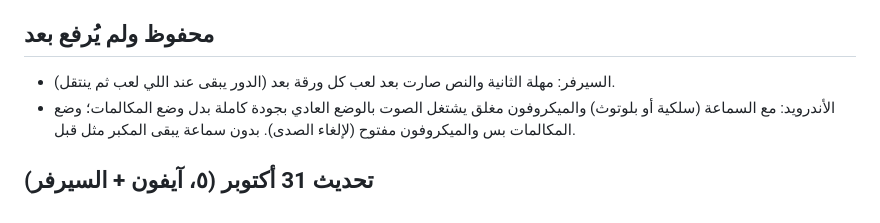
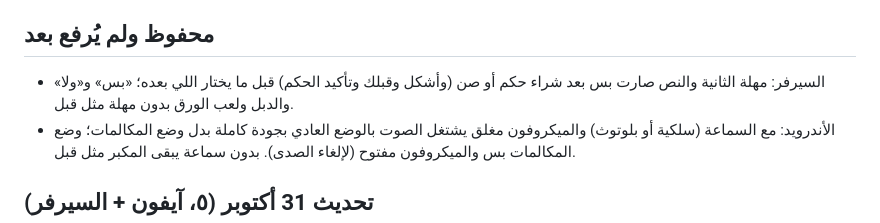
Before and after one commit to muhannadalsubaie/Majlisk-app, a Markdown page: CHANGELOG.md, the part around the change. GitHub-like rendering.

Commit message:
Changelog: decision pause only after hokm/sun purchase (saved) [skip ci]
Co-Authored-By: Claude Opus 5.5 <noreply@anthropic.com>
Claude-Session: https://claude.ai/code/session_016Rxgw63M2RCFWqfyE3rmH5

```diff
--- a/CHANGELOG.md
+++ b/CHANGELOG.md
@@ -3,7 +3,7 @@
 نسخة الويب مقفلة: التطوير على تطبيق الأندرويد والآيفون فقط. السيرفر (مستودع majliskksa) يبقى يخدم التطبيقين، ويقدّم في العنوان صفحة تعريف وسياسة الخصوصية وحذف الحساب فقط.
 
 ## محفوظ ولم يُرفع بعد
-- السيرفر: مهلة الثانية والنص صارت بعد لعب كل ورقة بعد (الدور يبقى عند اللي لعب ثم ينتقل).
+- السيرفر: مهلة الثانية والنص صارت بس بعد شراء حكم أو صن (وأشكل وقبلك وتأكيد الحكم) قبل ما يختار اللي بعده؛ «بس» و«ولا» والدبل ولعب الورق بدون مهلة مثل قبل.
 - الأندرويد: مع السماعة (سلكية أو بلوتوث) والميكروفون مغلق يشتغل الصوت بالوضع العادي بجودة كاملة بدل وضع المكالمات؛ وضع المكالمات بس والميكروفون مفتوح (لإلغاء الصدى). بدون سماعة يبقى المكبر مثل قبل.
 
 ## تحديث 31 أكتوبر (٥، آيفون + السيرفر)
```
